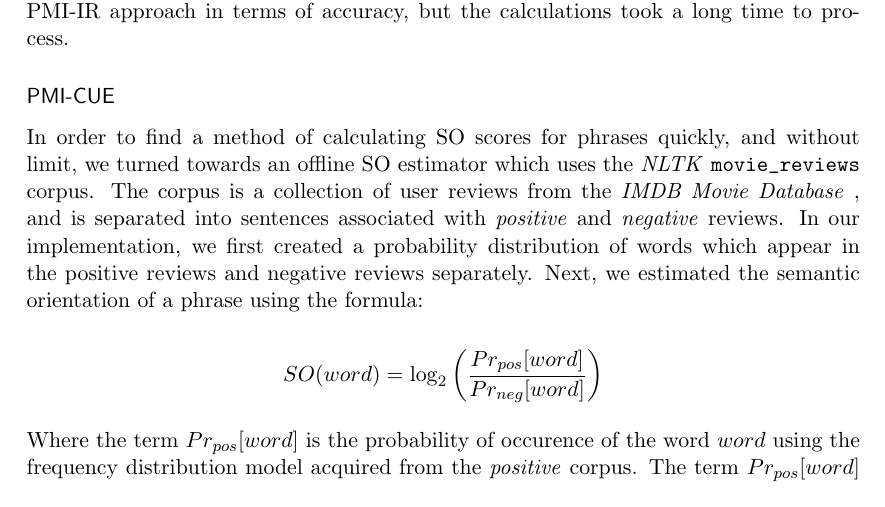
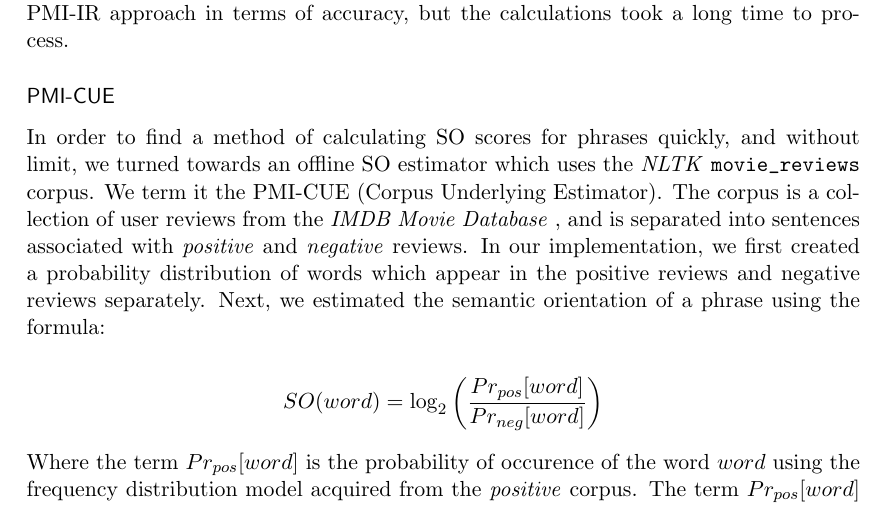
Before and after one commit to chongdashu/enellepi, a LaTeX thesis (report/report.tex): part of page 10 of 33, cut so that both start at the same text. Compiled offline with pdfLaTeX.

Commit message:
CUE explanation.

```diff
--- a/report/report.tex
+++ b/report/report.tex
@@ -250,7 +250,7 @@ We began looking at offline methods of calculating semantic orientation values.
 In our first experiment, we tried using the concordance of words in the movie review corpus to calculate the semantic orientation of words, phrases, and, sentences in a small data set. By concordance, we mean the measure of the relative distance between two words in a document. We thought this metric might act as a good substitute for search engine hit counts for comparing how close a particular word is in meaning to a known, very positivel or negativel polarized word. This turned out to slightly better than the PMI-IR approach in terms of accuracy, but the calculations took a  long time to process.
 
 \subsubsection{PMI-CUE}
-In order to find a method of calculating SO scores for phrases quickly, and without limit, we turned towards an offline SO estimator which uses the \textit{NLTK} \verb|movie_reviews| corpus. The corpus is a collection of user reviews from the \textit{IMDB Movie Database} , and is separated into sentences associated with \textit{positive} and \textit{negative} reviews. In our implementation, we first created a probability distribution of words which appear in the \text{positive} reviews and \text{negative} reviews separately. Next, we estimated the semantic orientation of a phrase using the formula:
+In order to find a method of calculating SO scores for phrases quickly, and without limit, we turned towards an offline SO estimator which uses the \textit{NLTK} \verb|movie_reviews| corpus. We term it the PMI-CUE (Corpus Underlying Estimator). The corpus is a collection of user reviews from the \textit{IMDB Movie Database} , and is separated into sentences associated with \textit{positive} and \textit{negative} reviews. In our implementation, we first created a probability distribution of words which appear in the \text{positive} reviews and \text{negative} reviews separately. Next, we estimated the semantic orientation of a phrase using the formula:
 
 \begin{equation*} SO(word) = \log_2 \left(\frac{Pr_{pos}[word]}{Pr_{neg}[word]}\right) \end{equation*}
 
```
